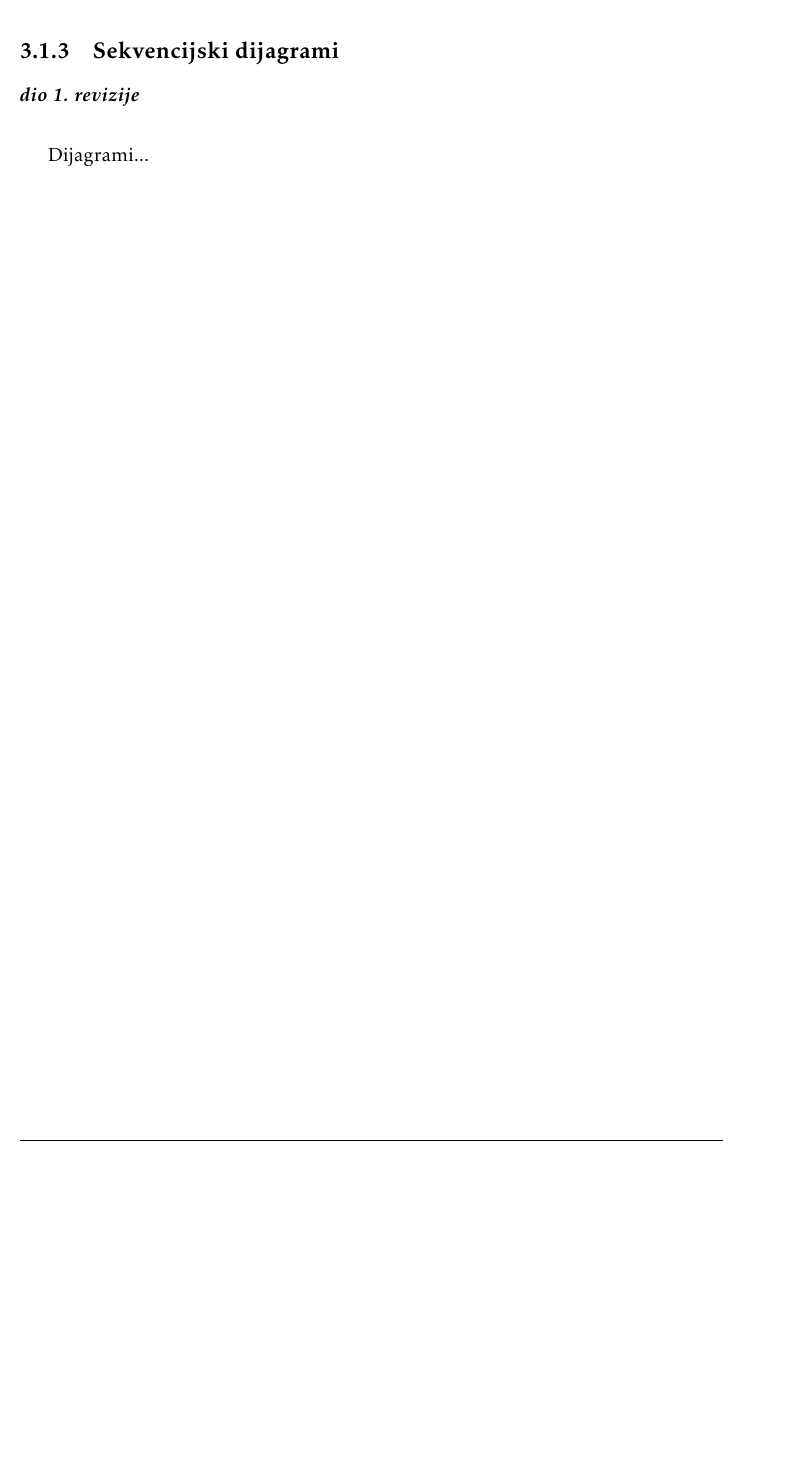
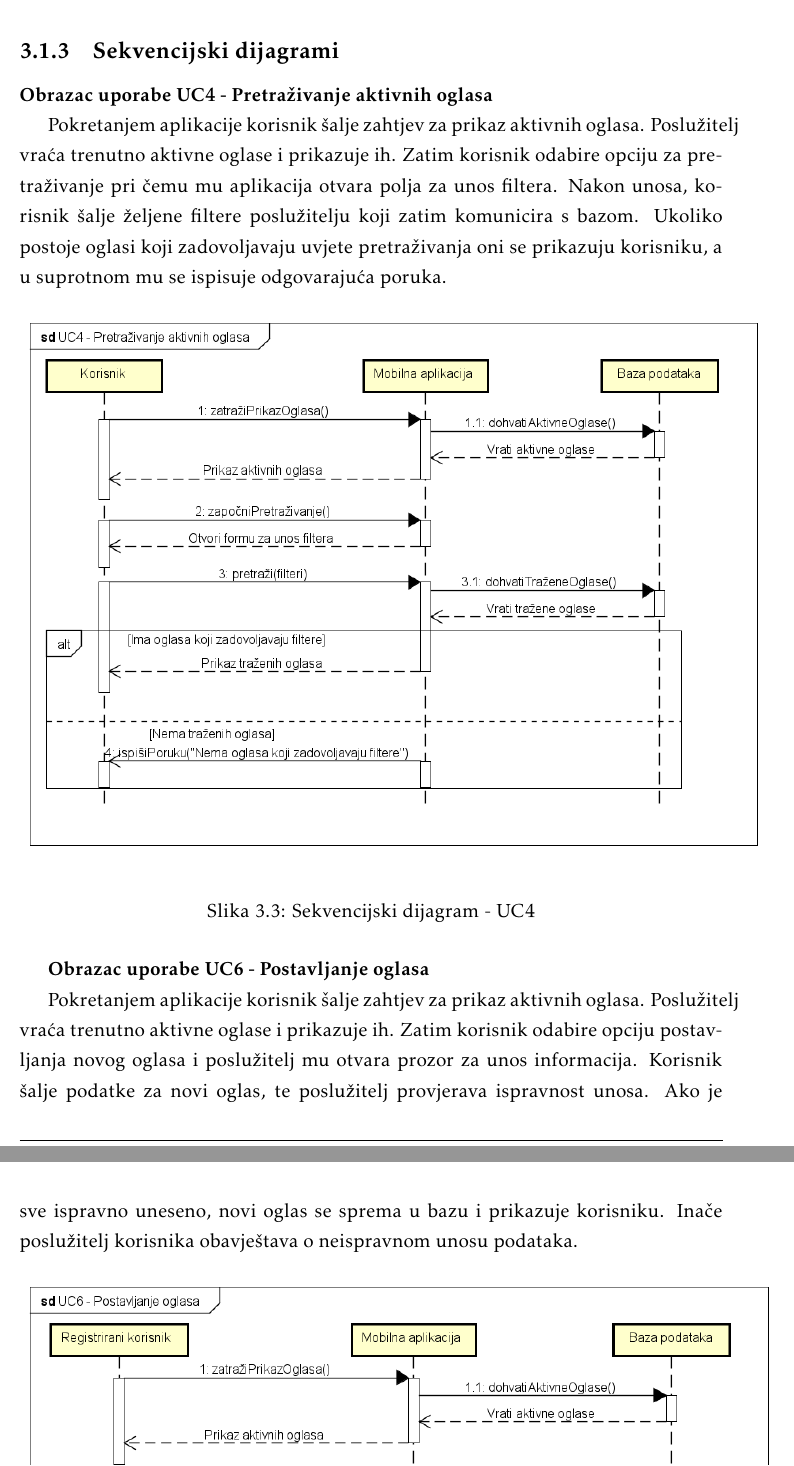
Before and after one commit to nora-ivic/im-a-teapot, a LaTeX document (dokumentacija/PROGI_ProjektnaDokumentacija.tex, which reads dokumentacija/Specifikacija_programske_potpore.tex): part of page 20 of 40 before the commit and two parts of pages 20 and 21 of 43 after it, the two joined at a grey line, cut so that both start at the same text, the shorter picture padded with empty space. Compiled offline with pdfLaTeX.

Commit message:
Sekvencijski dijagrami

```diff
--- a/dokumentacija/Specifikacija_programske_potpore.tex
+++ b/dokumentacija/Specifikacija_programske_potpore.tex
@@ -414,6 +412,17 @@
 
 			\subsection{Sekvencijski dijagrami}
 
-				\textbf{\textit{dio 1. revizije}}\\
+				\textbf{Obrazac uporabe UC4 - Pretraživanje aktivnih oglasa}
 
-				Dijagrami...
+				Pokretanjem aplikacije korisnik šalje zahtjev za prikaz aktivnih oglasa. Poslužitelj vraća trenutno aktivne oglase i prikazuje ih. Zatim korisnik odabire opciju za pretraživanje pri čemu mu aplikacija otvara polja za unos filtera. Nakon unosa, korisnik šalje željene filtere poslužitelju koji zatim komunicira s bazom. Ukoliko postoje oglasi koji zadovoljavaju uvjete pretraživanja oni se prikazuju korisniku, a u suprotnom mu se ispisuje odgovarajuća poruka.
+
+					\begin{figure}[H]
+						\includegraphics[scale=0.65]{dijagrami/sekvencijskiDijagrami/sd4} %veličina slike u odnosu na originalnu datoteku i pozicija slike
+						\centering
+						\caption{Sekvencijski dijagram - UC4}
+						\label{fig:sDijagram4}
+					\end{figure}
+
+				\textbf{Obrazac uporabe UC6 - Postavljanje oglasa}
+
+				Pokretanjem aplikacije korisnik šalje zahtjev za prikaz aktivnih oglasa. Poslužitelj vraća trenutno aktivne oglase i prikazuje ih. Zatim korisnik odabire opciju postavljanja novog oglasa i poslužitelj mu otvara prozor za unos informacija. Korisnik šalje podatke za novi oglas, te poslužitelj provjerava ispravnost unosa. Ako je sve ispravno uneseno, novi oglas se sprema u bazu i prikazuje korisniku. Inače poslužitelj korisnika obavještava o neispravnom unosu podataka.
@@ -419,0 +434,2 @@
+						\label{fig:sDijagram6}
+					\end{figure}
@@ -419,0 +445,2 @@
+						\label{fig:sDijagram7}
+					\end{figure}
```
Also changed, not shown: dokumentacija/Dnevnik_promjena_dokumentacije.tex (+1 -0 lines), dokumentacija/PROGI_ProjektnaDokumentacija.pdf, dokumentacija/dijagrami/sekvencijskiDijagrami/sd10.png (added), dokumentacija/dijagrami/sekvencijskiDijagrami/sd4.png (added), dokumentacija/dijagrami/sekvencijskiDijagrami/sd6.png (added), dokumentacija/dijagrami/sekvencijskiDijagrami/sd7.png (added), dokumentacija/Specifikacija_programske_potpore.tex (32 more changed lines), 1 other file.
